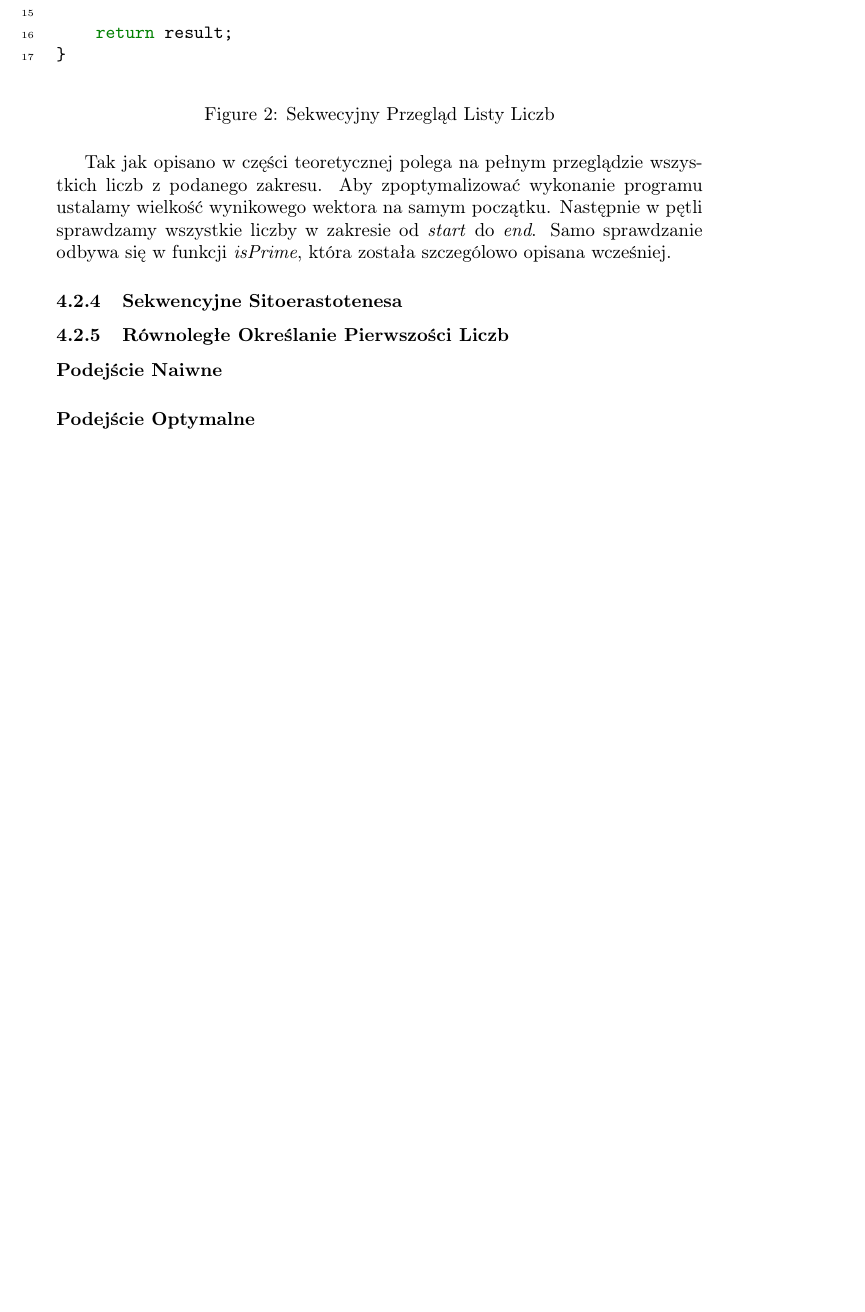
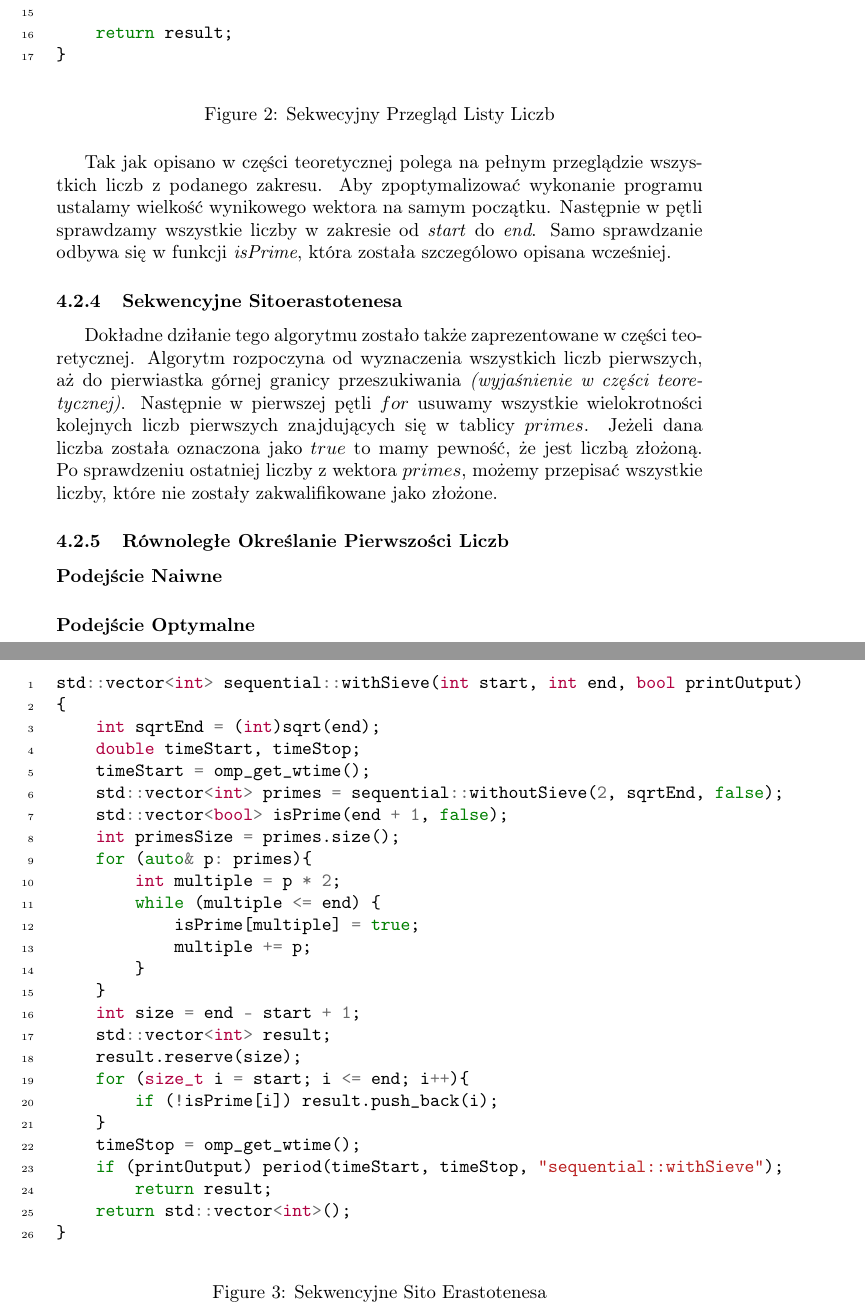
Before and after one commit to Z-Rna/OMP-project, a LaTeX document (docs/docs.tex): part of page 7 of 10 before the commit and two parts of pages 7 and 8 of 11 after it, the two joined at a grey line, cut so that both start at the same text, the shorter picture padded with empty space. Compiled offline with pdfLaTeX.

Commit message:
sequential sieve add

```diff
--- a/docs/docs.tex
+++ b/docs/docs.tex
@@ -155,7 +155,41 @@ std::vector<int> sequential::withoutSieve(int start, int end, bool printOutput){
                     \caption{Sekwecyjny Przegląd Listy Liczb}
                 \end{figure}
                 Tak jak opisano w części teoretycznej polega na pełnym przeglądzie wszystkich liczb z podanego zakresu. Aby zpoptymalizować wykonanie programu ustalamy wielkość wynikowego wektora na samym początku. Następnie w pętli sprawdzamy wszystkie liczby w zakresie od \emph{start} do \emph{end}. Samo sprawdzanie odbywa się w funkcji \emph{isPrime}, która została szczególowo opisana wcześniej.
+
             \subsubsection{Sekwencyjne Sitoerastotenesa}
+                \begin{figure}
+                    \begin{minted}[linenos]{cpp}
+std::vector<int> sequential::withSieve(int start, int end, bool printOutput)
+{
+    int sqrtEnd = (int)sqrt(end);
+    double timeStart, timeStop;
+    timeStart = omp_get_wtime();
+    std::vector<int> primes = sequential::withoutSieve(2, sqrtEnd, false);
+    std::vector<bool> isPrime(end + 1, false);
+    int primesSize = primes.size();
+    for (auto& p: primes){
+        int multiple = p * 2;
+        while (multiple <= end) {
+            isPrime[multiple] = true;
+            multiple += p;
+        }
+    }
+    int size = end - start + 1;
+    std::vector<int> result;
+    result.reserve(size);
+    for (size_t i = start; i <= end; i++){
+        if (!isPrime[i]) result.push_back(i);
+    }
+    timeStop = omp_get_wtime();
+    if (printOutput) period(timeStart, timeStop, "sequential::withSieve");
+        return result;
+    return std::vector<int>();
+}
+                    \end{minted}
+                    \caption{Sekwencyjne Sito Erastotenesa}
+                \end{figure}
+                Dokładne dziłanie tego algorytmu zostało także zaprezentowane w części teoretycznej. Algorytm rozpoczyna od wyznaczenia wszystkich liczb pierwszych, aż do pierwiastka górnej granicy przeszukiwania \emph{(wyjaśnienie w części teoretycznej)}. Następnie w pierwszej pętli $for$ usuwamy wszystkie wielokrotności kolejnych liczb pierwszych znajdujących się w tablicy $primes$. Jeżeli dana liczba została oznaczona jako $true$ to mamy pewność, że jest liczbą złożoną. Po sprawdzeniu ostatniej liczby z wektora $primes$, możemy przepisać wszystkie liczby, które nie zostały zakwalifikowane jako złożone.
+
             \subsubsection{Równoległe Określanie Pierwszości Liczb}
                 \paragraph{Podejście Naiwne}
                 \paragraph{Podejście Optymalne}
```
Also changed, not shown: docs/docs.pdf.
